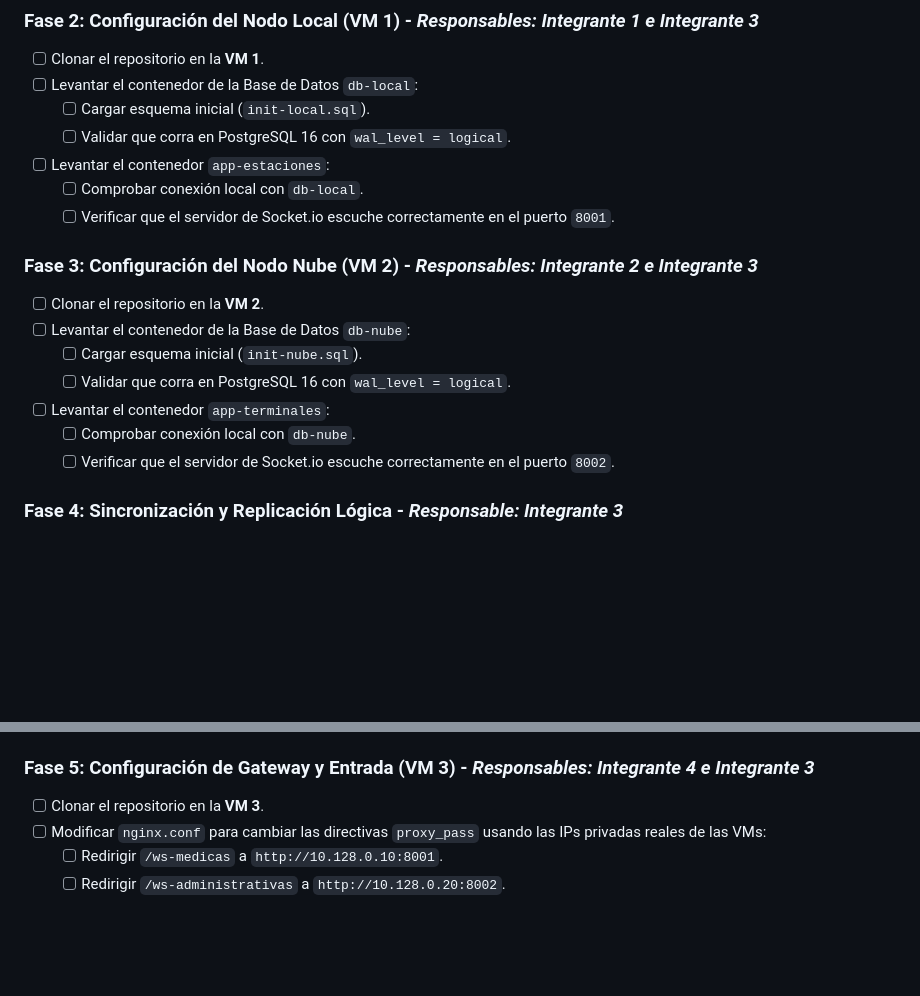
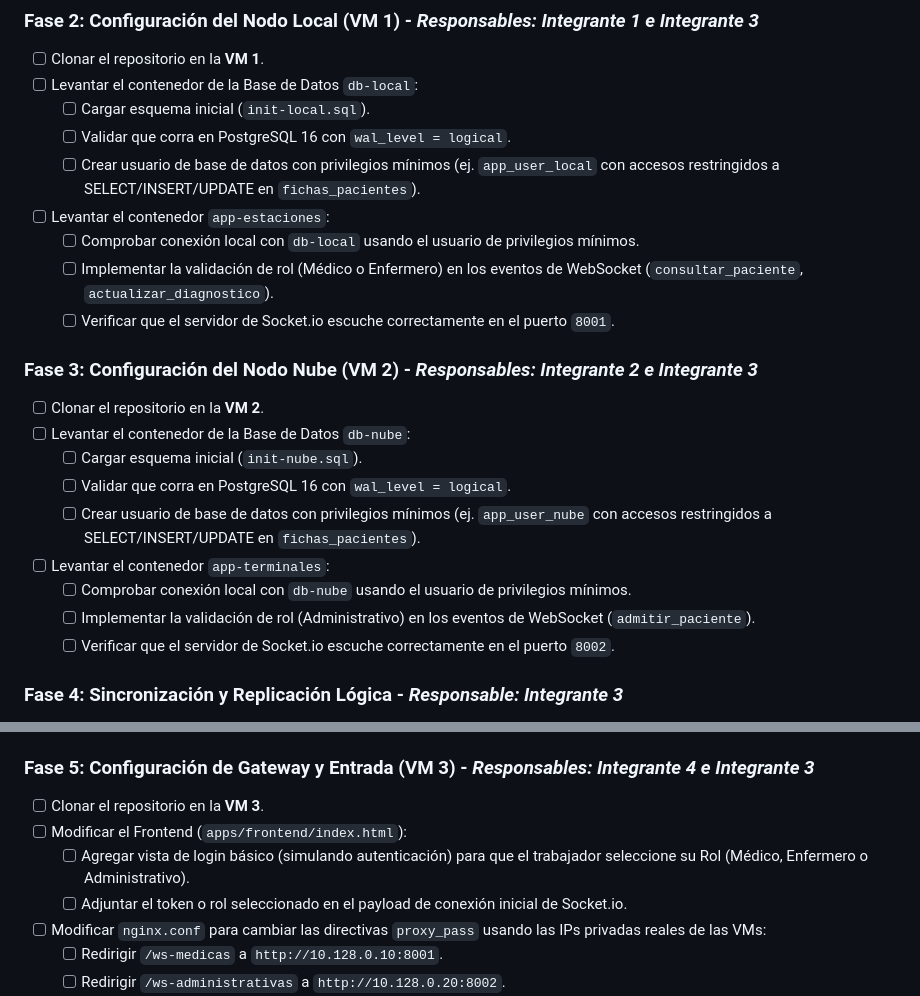
Before and after one commit to maruzs/Proyecto-OSDS, a Markdown page: CHECKLIST.md, 2 parts joined by grey strips. Rendered like a GitHub page; blank space fills up the shorter version.

```diff
--- a/CHECKLIST.md
+++ b/CHECKLIST.md
@@ -20,8 +20,10 @@
 - [ ] Levantar el contenedor de la Base de Datos `db-local`:
   - [ ] Cargar esquema inicial (`init-local.sql`).
   - [ ] Validar que corra en PostgreSQL 16 con `wal_level = logical`.
+  - [ ] Crear usuario de base de datos con privilegios mínimos (ej. `app_user_local` con accesos restringidos a SELECT/INSERT/UPDATE en `fichas_pacientes`).
 - [ ] Levantar el contenedor `app-estaciones`:
-  - [ ] Comprobar conexión local con `db-local`.
+  - [ ] Comprobar conexión local con `db-local` usando el usuario de privilegios mínimos.
+  - [ ] Implementar la validación de rol (Médico o Enfermero) en los eventos de WebSocket (`consultar_paciente`, `actualizar_diagnostico`).
   - [ ] Verificar que el servidor de Socket.io escuche correctamente en el puerto `8001`.
 
 ### Fase 3: Configuración del Nodo Nube (VM 2) - _Responsables: Integrante 2 e Integrante 3_
@@ -30,8 +32,10 @@
 - [ ] Levantar el contenedor de la Base de Datos `db-nube`:
   - [ ] Cargar esquema inicial (`init-nube.sql`).
   - [ ] Validar que corra en PostgreSQL 16 con `wal_level = logical`.
+  - [ ] Crear usuario de base de datos con privilegios mínimos (ej. `app_user_nube` con accesos restringidos a SELECT/INSERT/UPDATE en `fichas_pacientes`).
 - [ ] Levantar el contenedor `app-terminales`:
-  - [ ] Comprobar conexión local con `db-nube`.
+  - [ ] Comprobar conexión local con `db-nube` usando el usuario de privilegios mínimos.
+  - [ ] Implementar la validación de rol (Administrativo) en los eventos de WebSocket (`admitir_paciente`).
   - [ ] Verificar que el servidor de Socket.io escuche correctamente en el puerto `8002`.
 
 ### Fase 4: Sincronización y Replicación Lógica - _Responsable: Integrante 3_
@@ -47,6 +51,9 @@
 ### Fase 5: Configuración de Gateway y Entrada (VM 3) - _Responsables: Integrante 4 e Integrante 3_
 
 - [ ] Clonar el repositorio en la **VM 3**.
+- [ ] Modificar el Frontend (`apps/frontend/index.html`):
+  - [ ] Agregar vista de login básico (simulando autenticación) para que el trabajador seleccione su Rol (Médico, Enfermero o Administrativo).
+  - [ ] Adjuntar el token o rol seleccionado en el payload de conexión inicial de Socket.io.
 - [ ] Modificar `nginx.conf` para cambiar las directivas `proxy_pass` usando las IPs privadas reales de las VMs:
   - [ ] Redirigir `/ws-medicas` a `http://10.128.0.10:8001`.
   - [ ] Redirigir `/ws-administrativas` a `http://10.128.0.20:8002`.
```
Also changed, not shown: work_plan.md (+18 -0 lines).
